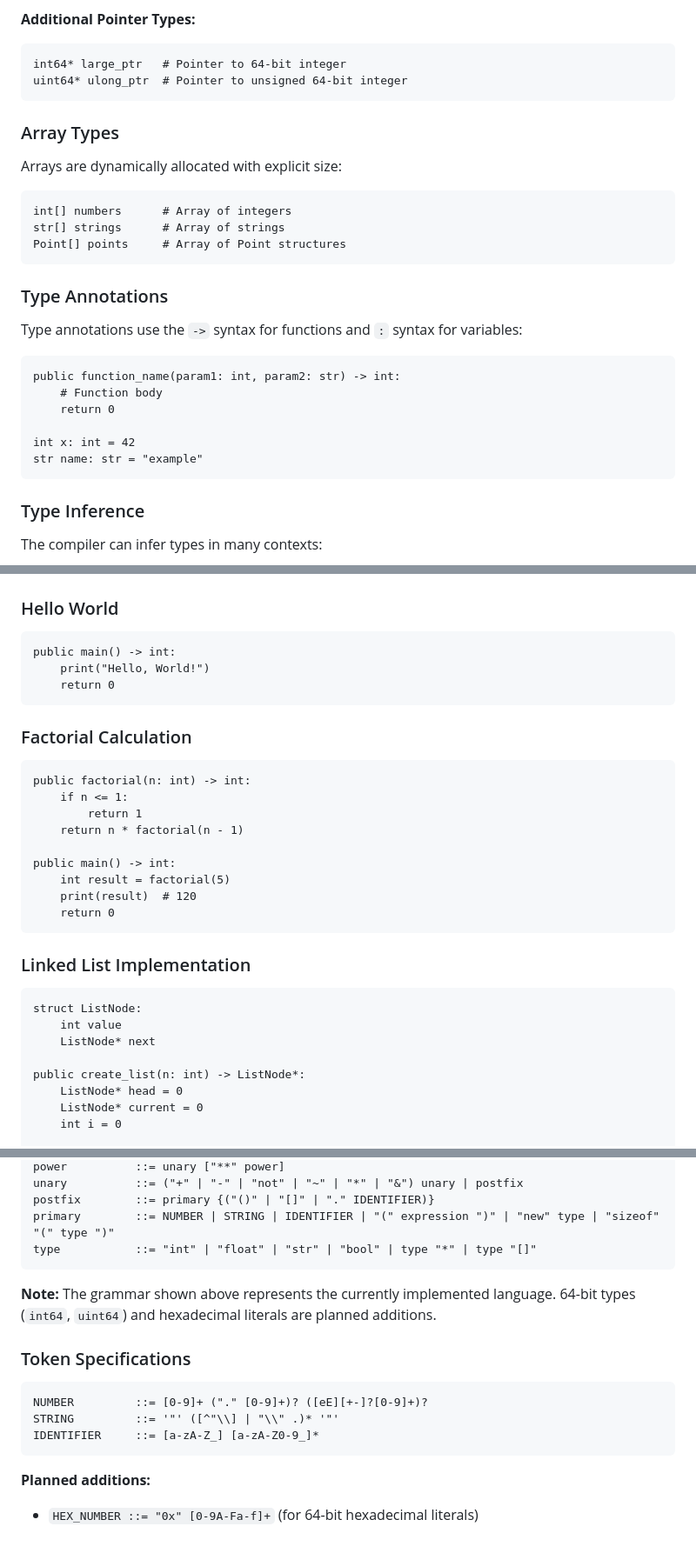
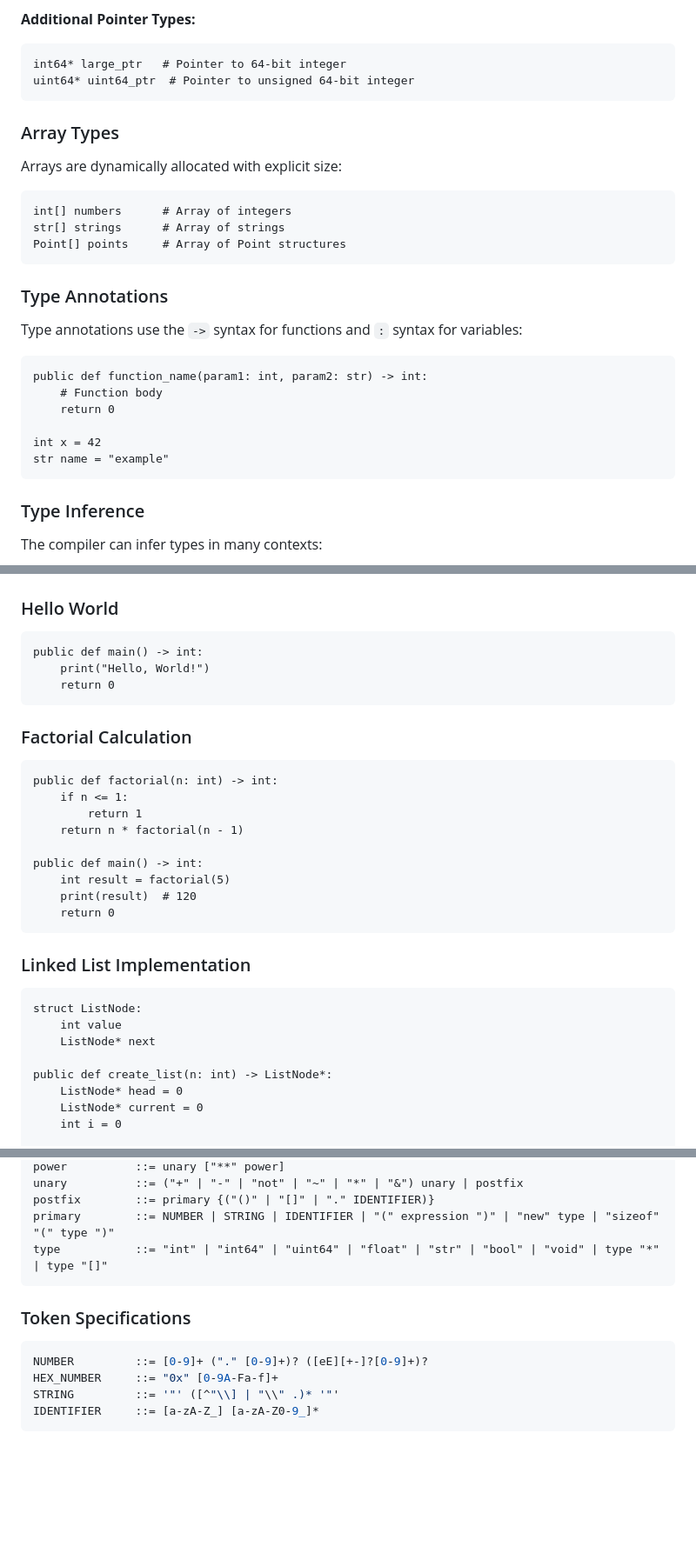
Before and after one commit to Cpyte/Cpyte, a Markdown page: source/cpyte/cpy_language_documentation.md, 3 parts joined by grey strips. Shown at 87% size. GitHub-like rendering; blank space fills up the shorter version.

````diff
--- a/source/cpyte/cpy_language_documentation.md
+++ b/source/cpyte/cpy_language_documentation.md
@@ -250,7 +248,7 @@ void* generic_ptr  # Generic pointer
 **Additional Pointer Types:**
 ```cpy
 int64* large_ptr   # Pointer to 64-bit integer
-uint64* ulong_ptr  # Pointer to unsigned 64-bit integer
+uint64* uint64_ptr  # Pointer to unsigned 64-bit integer
 ```
 
 ### Array Types
@@ -268,12 +266,12 @@ Point[] points     # Array of Point structures
 Type annotations use the `->` syntax for functions and `:` syntax for variables:
 
 ```cpy
-public function_name(param1: int, param2: str) -> int:
+public def function_name(param1: int, param2: str) -> int:
     # Function body
     return 0
 
-int x: int = 42
-str name: str = "example"
+int x = 42
+str name = "example"
 ```
 
 ### Type Inference
@@ -1293,7 +1284,7 @@ def process(ref value: int):
 ### Hello World
 
 ```cpy
-public main() -> int:
+public def main() -> int:
     print("Hello, World!")
     return 0
 ```
@@ -1301,12 +1292,12 @@ public main() -> int:
 ### Factorial Calculation
 
 ```cpy
-public factorial(n: int) -> int:
+public def factorial(n: int) -> int:
     if n <= 1:
         return 1
     return n * factorial(n - 1)
 
-public main() -> int:
+public def main() -> int:
     int result = factorial(5)
     print(result)  # 120
     return 0
@@ -1319,7 +1310,7 @@ struct ListNode:
     int value
     ListNode* next
 
-public create_list(n: int) -> ListNode*:
+public def create_list(n: int) -> ListNode*:
     ListNode* head = 0
     ListNode* current = 0
     int i = 0
@@ -1522,18 +1509,14 @@ power          ::= unary ["**" power]
 unary          ::= ("+" | "-" | "not" | "~" | "*" | "&") unary | postfix
 postfix        ::= primary {("()" | "[]" | "." IDENTIFIER)}
 primary        ::= NUMBER | STRING | IDENTIFIER | "(" expression ")" | "new" type | "sizeof" "(" type ")"
-type           ::= "int" | "float" | "str" | "bool" | type "*" | type "[]"
-```
-
-**Note:** The grammar shown above represents the currently implemented language. 64-bit types (`int64`, `uint64`) and hexadecimal literals are planned additions.
+type           ::= "int" | "int64" | "uint64" | "float" | "str" | "bool" | "void" | type "*" | type "[]"
+```
 
 ### Token Specifications
 
-```
+```python
 NUMBER         ::= [0-9]+ ("." [0-9]+)? ([eE][+-]?[0-9]+)?
+HEX_NUMBER     ::= "0x" [0-9A-Fa-f]+
 STRING         ::= '"' ([^"\\] | "\\" .)* '"'
 IDENTIFIER     ::= [a-zA-Z_] [a-zA-Z0-9_]*
 ```
-
-**Planned additions:**
-- `HEX_NUMBER ::= "0x" [0-9A-Fa-f]+` (for 64-bit hexadecimal literals)
````
Also changed, not shown: other parts of source/cpyte/cpy_language_documentation.md (+55 -68 lines).
